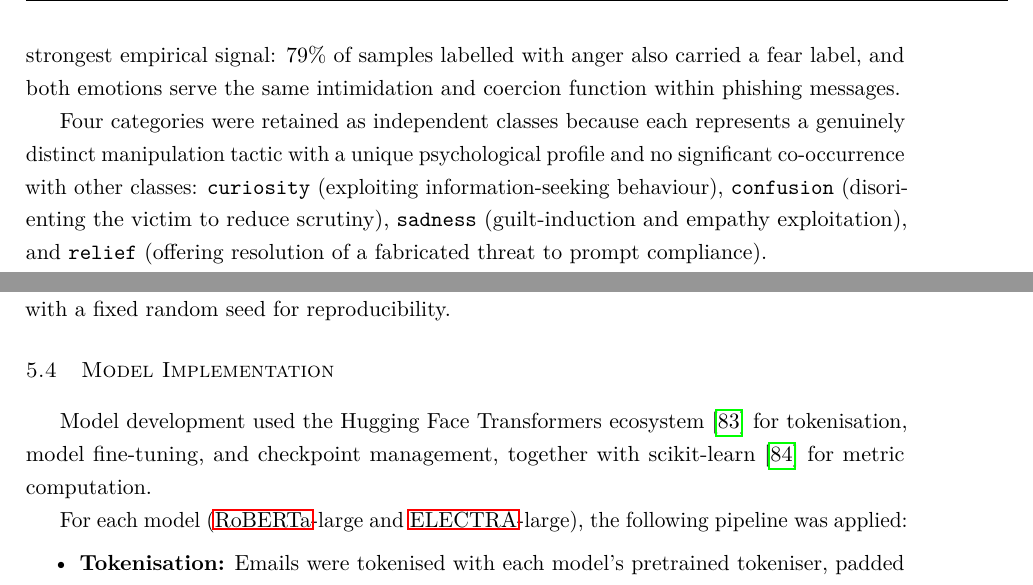
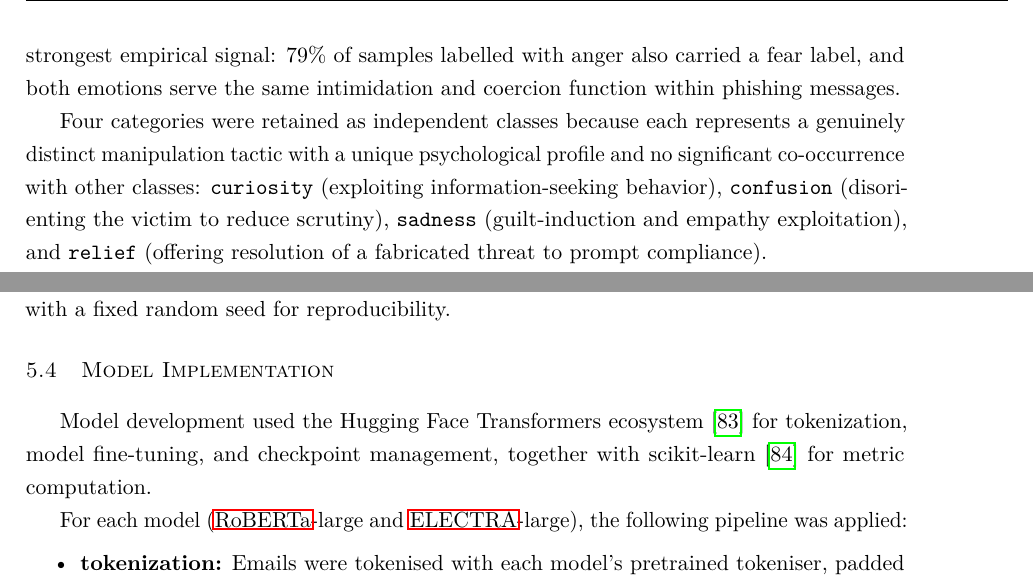
Before and after one commit to Pedrinho-Dev01/tese-phishing, a LaTeX thesis (latex/matter.tex, which reads latex/chapters/chapter5.tex): two parts of pages 46 and 47 of 62, joined at a grey line, cut so that both start at the same text. Compiled offline with pdfLaTeX.

Commit message:
Language Update

```diff
--- a/latex/chapters/chapter5.tex
+++ b/latex/chapters/chapter5.tex
@@ -39,7 +39,7 @@ Table~\ref{tab:emotion_merging} summarises the mapping from original categories
 
 The three merged clusters were motivated by concrete empirical and semantic criteria. The \texttt{positive\_arousal} cluster groups emotions that all serve the same attacker goal: inducing a positive affective state in the victim to lower critical thinking and prompt impulsive action. Co-occurrence rates between any two members of this cluster ranged from 43\% to 60\%, indicating that annotators overwhelmingly labelled these emotions together rather than in isolation. The \texttt{warmth} cluster consolidates the trust-building manipulation tactics that phishing attackers use to establish rapport before delivering a malicious request; admiration, gratitude, and caring rarely appeared without one another in the corpus. The \texttt{threat} cluster is motivated by the strongest empirical signal: 79\% of samples labelled with anger also carried a fear label, and both emotions serve the same intimidation and coercion function within phishing messages.
 
-Four categories were retained as independent classes because each represents a genuinely distinct manipulation tactic with a unique psychological profile and no significant co-occurrence with other classes: \texttt{curiosity} (exploiting information-seeking behaviour), \texttt{confusion} (disorienting the victim to reduce scrutiny), \texttt{sadness} (guilt-induction and empathy exploitation), and \texttt{relief} (offering resolution of a fabricated threat to prompt compliance).
+Four categories were retained as independent classes because each represents a genuinely distinct manipulation tactic with a unique psychological profile and no significant co-occurrence with other classes: \texttt{curiosity} (exploiting information-seeking behavior), \texttt{confusion} (disorienting the victim to reduce scrutiny), \texttt{sadness} (guilt-induction and empathy exploitation), and \texttt{relief} (offering resolution of a fabricated threat to prompt compliance).
 
 The \texttt{neutral} and \texttt{unsure} labels were dropped entirely. Their combined sample count (262 instances) was insufficient to provide reliable training signal, and \texttt{unsure} is an annotation artefact that reflects annotator uncertainty rather than a phishing manipulation strategy.
 
@@ -55,12 +55,12 @@ Rows without emotion annotation were removed, and the remaining emotion labels w
 To preserve label distribution during splitting, a stratification proxy was used: for each sample, the index of its dominant label (\texttt{argmax} over the multi-hot vector) served as the stratification target. Data was split into test (20\%) and train (80\%), followed by a validation split (10\% of train), resulting in approximately 72\%/8\%/20\% train/validation/test partitions, with a fixed random seed for reproducibility.
 
 \section{Model Implementation}
-Model development used the Hugging Face Transformers ecosystem \cite{wolf2020transformers} for tokenisation, model fine-tuning, and checkpoint management, together with scikit-learn \cite{pedregosa2011scikit} for metric computation.
+Model development used the Hugging Face Transformers ecosystem \cite{wolf2020transformers} for tokenization, model fine-tuning, and checkpoint management, together with scikit-learn \cite{pedregosa2011scikit} for metric computation.
 
 For each model (\acs{RoBERTa}-large and \acs{ELECTRA}-large), the following pipeline was applied:
 
 \begin{itemize}
-	\item \textbf{Tokenisation:} Emails were tokenised with each model's pretrained tokeniser, padded to fixed length, and truncated at 512 tokens.
+	\item \textbf{tokenization:} Emails were tokenised with each model's pretrained tokeniser, padded to fixed length, and truncated at 512 tokens.
 
 	\item \textbf{Multi-label Objective:} The classifier head was configured with \texttt{problem\_type=multi\_label\_classification}. During training, logits were optimized using \texttt{BCEWithLogitsLoss}, and probabilities were obtained at evaluation time using the sigmoid function.
 
```
Also changed, not shown: latex/chapters/chapter2.tex (+1 -1 lines).
